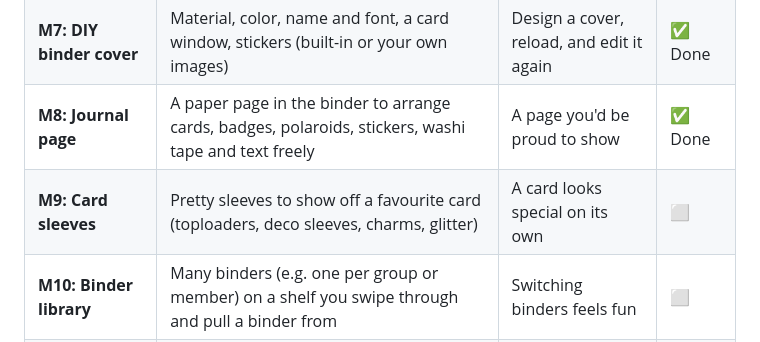
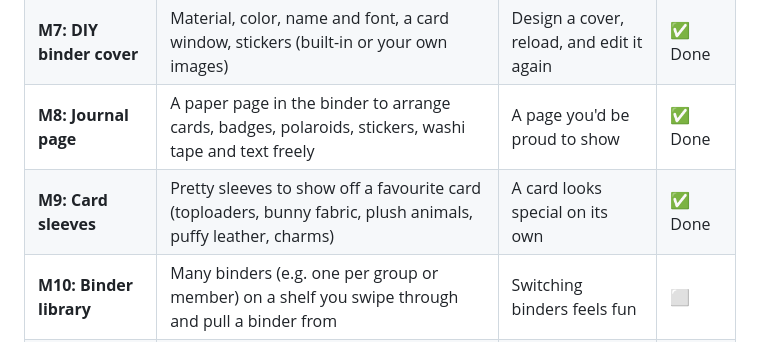
Before and after one commit to hutianma/coding_with_ai_diana, a Markdown page: README.md, the part around the change. Drawn GitHub-style.

Commit message:
Mark M9 done in the roadmap
Co-Authored-By: Claude Opus 5.5 <noreply@anthropic.com>

```diff
--- a/README.md
+++ b/README.md
@@ -84,7 +84,7 @@ Each milestone (M#) is one branch, built and reviewed as described in [WORKFLOW.
 | **M6: More merch** | Badges with 流麻 fills, polaroids with 合拍 layouts, the My stuff shelf (+ a prettier holo foil) | Make one of each from your photos | ✅ Done |
 | **M7: DIY binder cover** | Material, color, name and font, a card window, stickers (built-in or your own images) | Design a cover, reload, and edit it again | ✅ Done |
 | **M8: Journal page** | A paper page in the binder to arrange cards, badges, polaroids, stickers, washi tape and text freely | A page you'd be proud to show | ✅ Done |
-| **M9: Card sleeves** | Pretty sleeves to show off a favourite card (toploaders, deco sleeves, charms, glitter) | A card looks special on its own | ⬜ |
+| **M9: Card sleeves** | Pretty sleeves to show off a favourite card (toploaders, bunny fabric, plush animals, puffy leather, charms) | A card looks special on its own | ✅ Done |
 | **M10: Binder library** | Many binders (e.g. one per group or member) on a shelf you swipe through and pull a binder from | Switching binders feels fun | ⬜ |
 | **M11: Ita bag** | Arrange badges and cards behind a bag's clear window | A bag you'd carry to a concert | ⬜ |
 | **Later** | DIY card backs (own image, stickers) · share/export images and videos · unboxing mini-game · how to show all your things in the app (e.g. a "my room" home screen) | — | ⬜ |
```
Also changed, not shown: WORKFLOW.md (+2 -2 lines).
